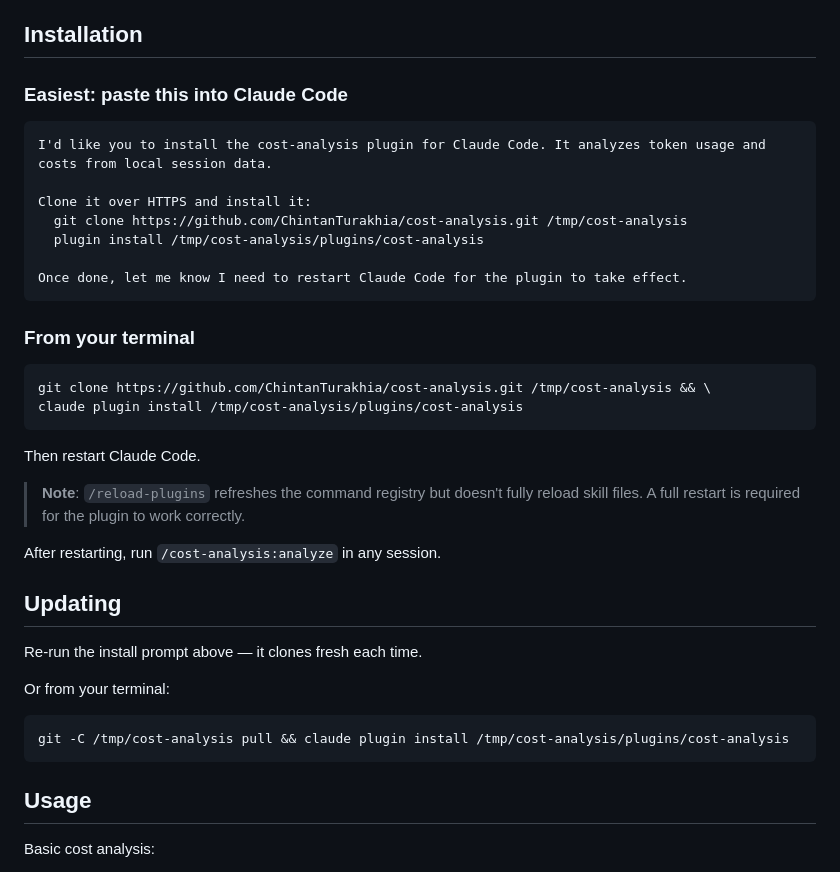
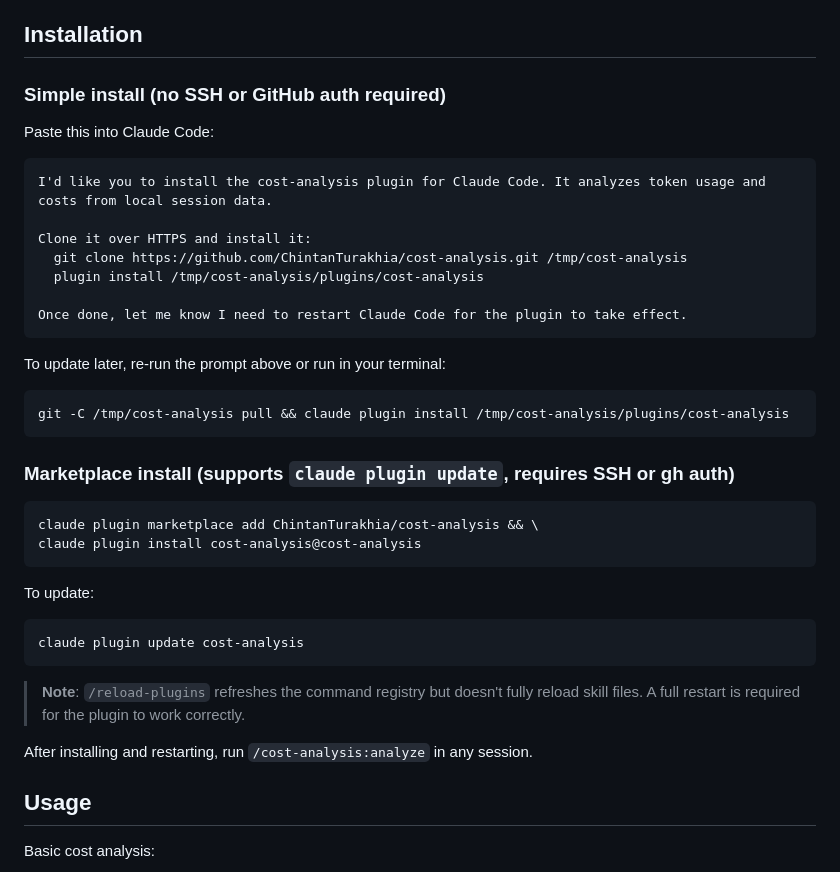
Before and after one commit to ChintanTurakhia/cost-analysis, a Markdown page: README.md, the part around the change. Drawn GitHub-style.

Commit message:
Split install instructions for simple vs marketplace paths
Simple path uses HTTPS git clone, works without SSH or gh auth.
Marketplace path supports claude plugin update but requires SSH/gh auth.

Co-Authored-By: Claude Sonnet 4.6 <noreply@anthropic.com>

````diff
--- a/README.md
+++ b/README.md
@@ -16,7 +16,9 @@ Analyze your Claude Code token usage and costs from local session data. See exac
 
 ## Installation
 
-### Easiest: paste this into Claude Code
+### Simple install (no SSH or GitHub auth required)
+
+Paste this into Claude Code:
 
 ```
 I'd like you to install the cost-analysis plugin for Claude Code. It analyzes token usage and costs from local session data.
@@ -28,28 +30,28 @@ Clone it over HTTPS and install it:
 Once done, let me know I need to restart Claude Code for the plugin to take effect.
 ```
 
-### From your terminal
-
-```
-git clone https://github.com/ChintanTurakhia/cost-analysis.git /tmp/cost-analysis && \
-claude plugin install /tmp/cost-analysis/plugins/cost-analysis
-```
-
-Then restart Claude Code.
-
-> **Note**: `/reload-plugins` refreshes the command registry but doesn't fully reload skill files. A full restart is required for the plugin to work correctly.
-
-After restarting, run `/cost-analysis:analyze` in any session.
-
-## Updating
-
-Re-run the install prompt above — it clones fresh each time.
-
-Or from your terminal:
+To update later, re-run the prompt above or run in your terminal:
 
 ```
 git -C /tmp/cost-analysis pull && claude plugin install /tmp/cost-analysis/plugins/cost-analysis
 ```
+
+### Marketplace install (supports `claude plugin update`, requires SSH or gh auth)
+
+```
+claude plugin marketplace add ChintanTurakhia/cost-analysis && \
+claude plugin install cost-analysis@cost-analysis
+```
+
+To update:
+
+```
+claude plugin update cost-analysis
+```
+
+> **Note**: `/reload-plugins` refreshes the command registry but doesn't fully reload skill files. A full restart is required for the plugin to work correctly.
+
+After installing and restarting, run `/cost-analysis:analyze` in any session.
 
 ## Usage
 
````
